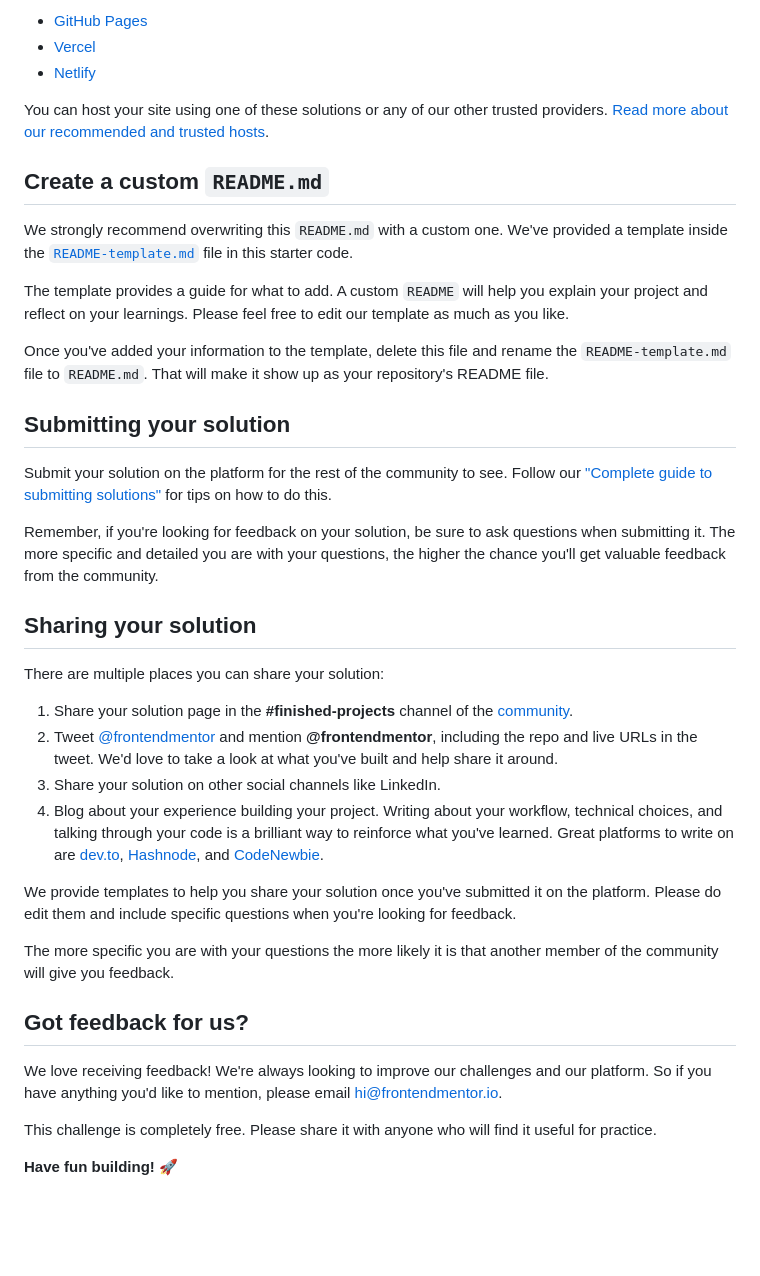
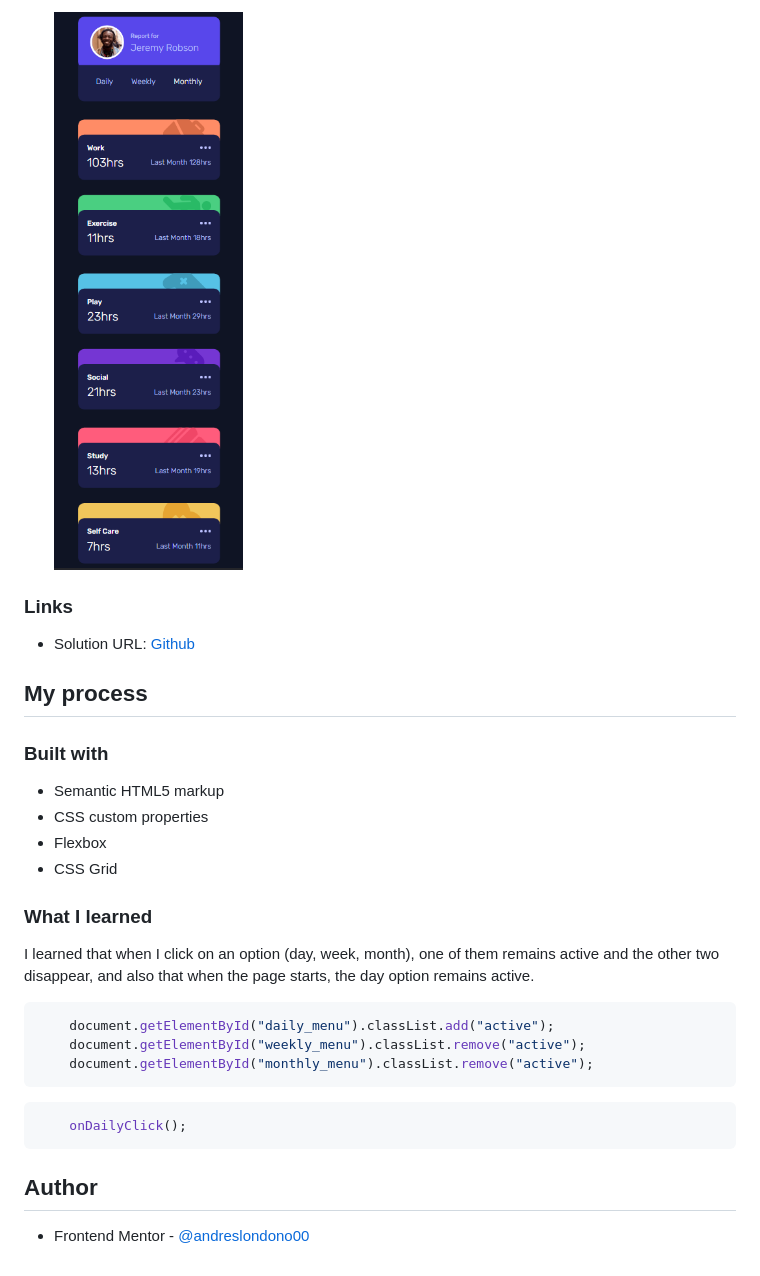
Before and after one commit to andreslondono00/time-tracking-dashboard, a Markdown page: README.md, the part around one of its changes. Rendered like a GitHub page; pictures changed too: {5DFDB080-B1B3-4613-A549-A2F9D47F2B03}.png (added); blank space fills up the shorter version.

````diff
--- a/README.md
+++ b/README.md
@@ -59,41 +57,33 @@ As mentioned above, there are many ways to host your project for free. Our recom
 
-- [GitHub Pages](https://pages.github.com/)
-- [Vercel](https://vercel.com/)
-- [Netlify](https://www.netlify.com/)
+  ![alt text]({5DFDB080-B1B3-4613-A549-A2F9D47F2B03}.png)
 
-You can host your site using one of these solutions or any of our other trusted providers. [Read more about our recommended and trusted hosts](https://medium.com/frontend-mentor/frontend-mentor-trusted-hosting-providers-bf000dfebe).
+### Links
 
-## Create a custom `README.md`
+- Solution URL: [Github](https://github.com/andreslondono00/time-tracking-dashboard)
 
-We strongly recommend overwriting this `README.md` with a custom one. We've provided a template inside the [`README-template.md`](./README-template.md) file in this starter code.
+## My process
 
-The template provides a guide for what to add. A custom `README` will help you explain your project and reflect on your learnings. Please feel free to edit our template as much as you like.
+### Built with
 
-Once you've added your information to the template, delete this file and rename the `README-template.md` file to `README.md`. That will make it show up as your repository's README file.
+- Semantic HTML5 markup
+- CSS custom properties
+- Flexbox
+- CSS Grid
 
-## Submitting your solution
+### What I learned
 
-Submit your solution on the platform for the rest of the community to see. Follow our ["Complete guide to submitting solutions"](https://medium.com/frontend-mentor/a-complete-guide-to-submitting-solutions-on-frontend-mentor-ac6384162248) for tips on how to do this.
+I learned that when I click on an option (day, week, month), one of them remains active and the other two disappear, and also that when the page starts, the day option remains active.
 
-Remember, if you're looking for feedback on your solution, be sure to ask questions when submitting it. The more specific and detailed you are with your questions, the higher the chance you'll get valuable feedback from the community.
 
-## Sharing your solution
+```js
+    document.getElementById("daily_menu").classList.add("active");
+    document.getElementById("weekly_menu").classList.remove("active");
+    document.getElementById("monthly_menu").classList.remove("active");
+```
+```js
+    onDailyClick();
+```
 
-There are multiple places you can share your solution:
+## Author
 
-1. Share your solution page in the **#finished-projects** channel of the [community](https://www.frontendmentor.io/community).
-2. Tweet [@frontendmentor](https://twitter.com/frontendmentor) and mention **@frontendmentor**, including the repo and live URLs in the tweet. We'd love to take a look at what you've built and help share it around.
-3. Share your solution on other social channels like LinkedIn.
-4. Blog about your experience building your project. Writing about your workflow, technical choices, and talking through your code is a brilliant way to reinforce what you've learned. Great platforms to write on are [dev.to](https://dev.to/), [Hashnode](https://hashnode.com/), and [CodeNewbie](https://community.codenewbie.org/).
-
-We provide templates to help you share your solution once you've submitted it on the platform. Please do edit them and include specific questions when you're looking for feedback.
-
-The more specific you are with your questions the more likely it is that another member of the community will give you feedback.
-
-## Got feedback for us?
-
-We love receiving feedback! We're always looking to improve our challenges and our platform. So if you have anything you'd like to mention, please email hi@frontendmentor.io.
-
-This challenge is completely free. Please share it with anyone who will find it useful for practice.
-
-**Have fun building!** 🚀
+- Frontend Mentor - [@andreslondono00](https://www.frontendmentor.io/profile/andreslondono00)
````
Also changed, not shown: other parts of README.md (+32 -34 lines), README-template.md (deleted, +0 -112 lines), {0C7FEC87-892E-4496-97DD-F3DF55D77FFE}.png (added), {3DBEBE2B-360B-458A-BC02-CFADF16F7C9A}.png (added), {6BF3FE3D-47E6-4A62-AB73-4545DD649CDE}.png (added), {741A5D12-1ACE-48D4-94A2-579553636620}.png (added), {B0129B16-3D8E-4B5F-8794-6661F700F832}.png (added), 4 other files.
